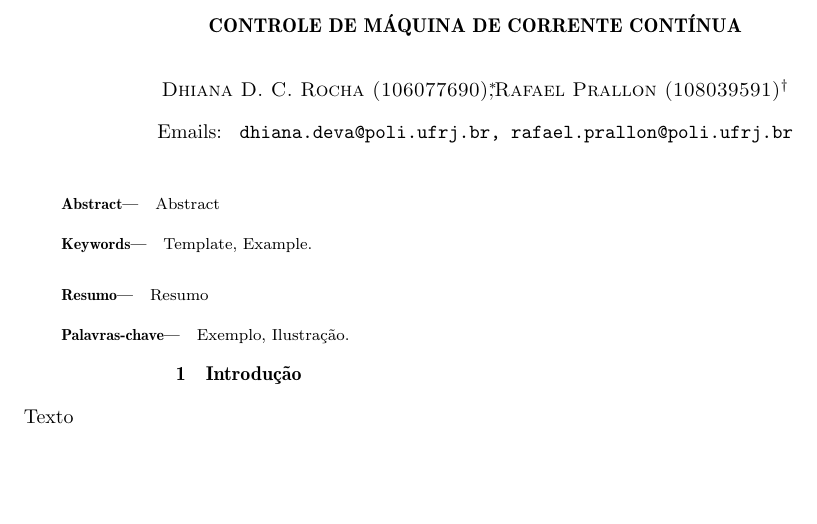
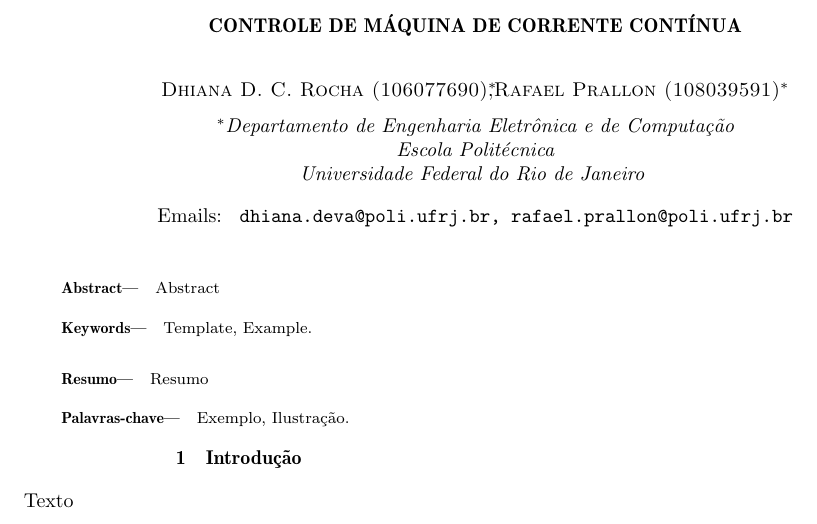
Before and after one commit to dhiana/conversao-de-energia-2015-1, a LaTeX document (cba.tex): part of the page, cut so that both start at the same text, the shorter picture padded with empty space. Compiled offline with pdfLaTeX; the source files are stored in an older character set and shown here as Unicode.

Commit message:
Improves readability of address block

```diff
--- a/cba.tex
+++ b/cba.tex
@@ -10,7 +10,11 @@
 
 \title{Controle de Máquina de Corrente Contínua}
 \author{Dhiana D. C. Rocha (106077690)}{dhiana.deva@poli.ufrj.br}
-\author{Rafael Prallon (108039591)}{rafael.prallon@poli.ufrj.br}
+\author[1]{Rafael Prallon (108039591)}{rafael.prallon@poli.ufrj.br}
+\address{Departamento de Engenharia Eletrônica e de Computação\\
+         Escola Politécnica\\
+         Universidade Federal do Rio de Janeiro}
+
 
 \twocolumn[
 
```
